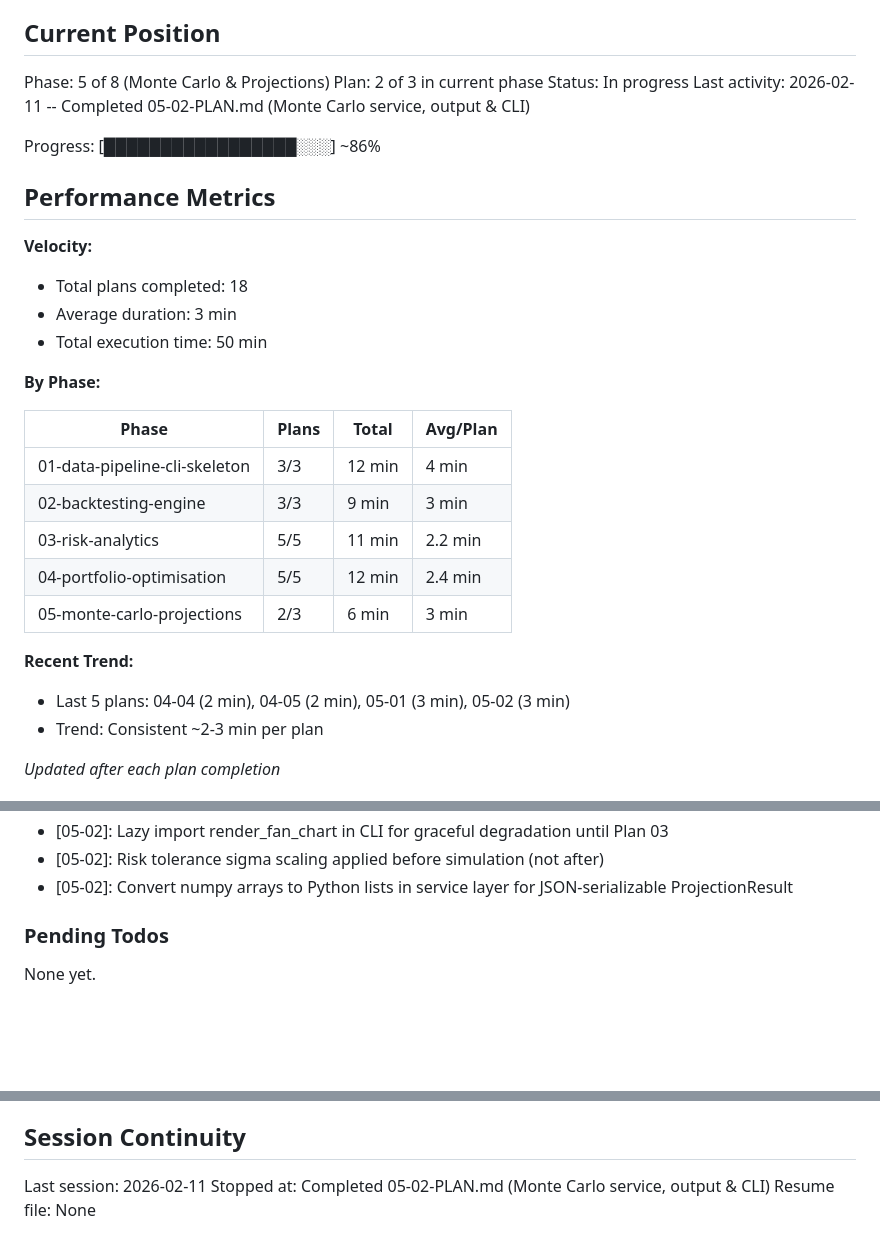
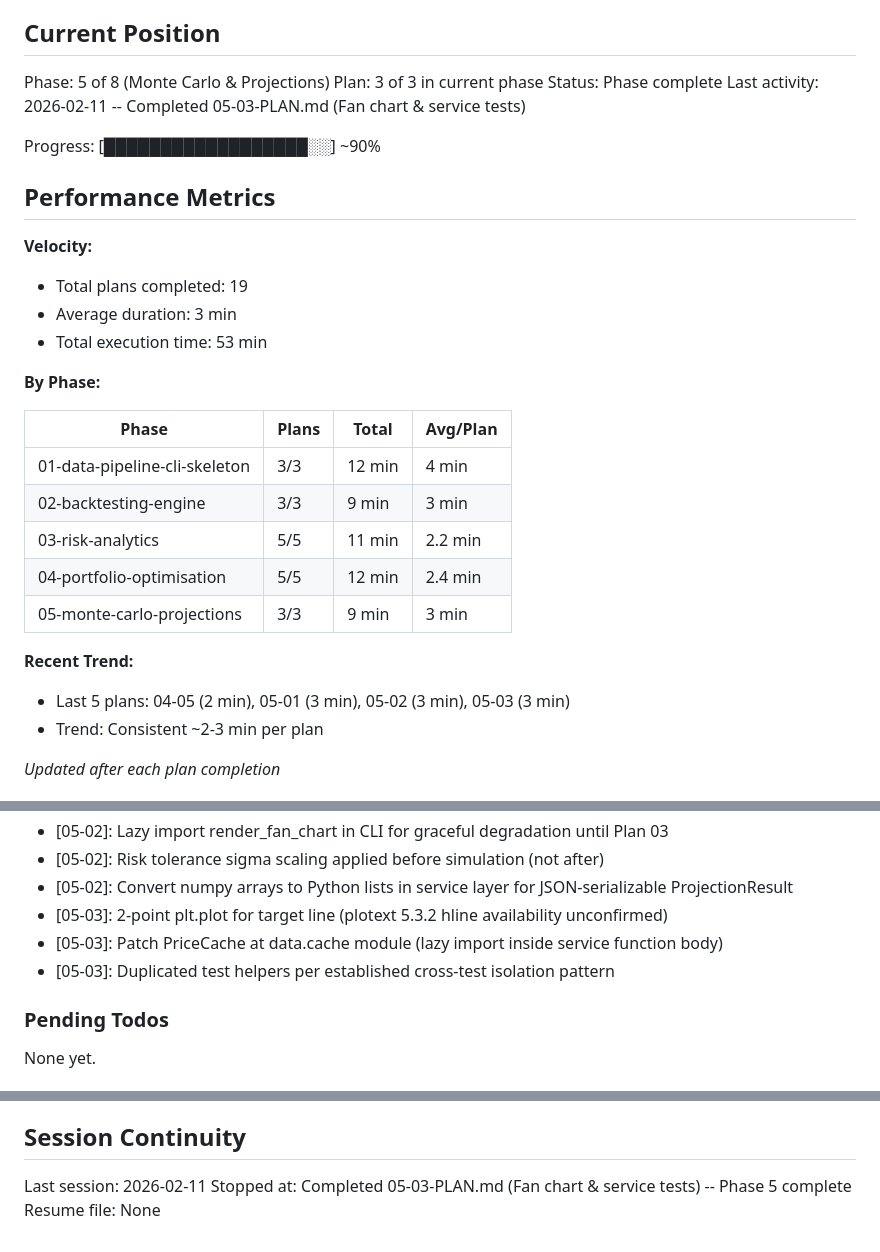
Before and after one commit to thegr4nge/portfolioforge, a Markdown page: .planning/STATE.md, 3 parts joined by grey strips. GitHub-like rendering; blank space fills up the shorter version.

Commit message:
docs(05-03): complete fan chart & service tests plan
Tasks completed: 2/2
- Fan chart with plotext (5 percentile lines, currency Y-axis, target line)
- Service and output tests (8 tests covering full MC pipeline)

SUMMARY: .planning/phases/05-monte-carlo-projections/05-03-SUMMARY.md

Co-Authored-By: Claude Opus 4.6 <noreply@anthropic.com>

```diff
--- a/.planning/STATE.md
+++ b/.planning/STATE.md
@@ -10,18 +10,18 @@ See: .planning/PROJECT.md (updated 2026-02-06)
 ## Current Position
 
 Phase: 5 of 8 (Monte Carlo & Projections)
-Plan: 2 of 3 in current phase
-Status: In progress
-Last activity: 2026-02-11 -- Completed 05-02-PLAN.md (Monte Carlo service, output & CLI)
+Plan: 3 of 3 in current phase
+Status: Phase complete
+Last activity: 2026-02-11 -- Completed 05-03-PLAN.md (Fan chart & service tests)
 
-Progress: [█████████████████░░░] ~86%
+Progress: [██████████████████░░] ~90%
 
 ## Performance Metrics
 
 **Velocity:**
-- Total plans completed: 18
+- Total plans completed: 19
 - Average duration: 3 min
-- Total execution time: 50 min
+- Total execution time: 53 min
 
 **By Phase:**
 
@@ -31,10 +31,10 @@ Progress: [█████████████████░░░] ~86%
 | 02-backtesting-engine | 3/3 | 9 min | 3 min |
 | 03-risk-analytics | 5/5 | 11 min | 2.2 min |
 | 04-portfolio-optimisation | 5/5 | 12 min | 2.4 min |
-| 05-monte-carlo-projections | 2/3 | 6 min | 3 min |
+| 05-monte-carlo-projections | 3/3 | 9 min | 3 min |
 
 **Recent Trend:**
-- Last 5 plans: 04-04 (2 min), 04-05 (2 min), 05-01 (3 min), 05-02 (3 min)
+- Last 5 plans: 04-05 (2 min), 05-01 (3 min), 05-02 (3 min), 05-03 (3 min)
 - Trend: Consistent ~2-3 min per plan
 
 *Updated after each plan completion*
@@ -100,6 +100,9 @@ Recent decisions affecting current work:
 - [05-02]: Lazy import render_fan_chart in CLI for graceful degradation until Plan 03
 - [05-02]: Risk tolerance sigma scaling applied before simulation (not after)
 - [05-02]: Convert numpy arrays to Python lists in service layer for JSON-serializable ProjectionResult
+- [05-03]: 2-point plt.plot for target line (plotext 5.3.2 hline availability unconfirmed)
+- [05-03]: Patch PriceCache at data.cache module (lazy import inside service function body)
+- [05-03]: Duplicated test helpers per established cross-test isolation pattern
 
 ### Pending Todos
 
@@ -114,5 +117,5 @@ None yet.
 ## Session Continuity
 
 Last session: 2026-02-11
-Stopped at: Completed 05-02-PLAN.md (Monte Carlo service, output & CLI)
+Stopped at: Completed 05-03-PLAN.md (Fan chart & service tests) -- Phase 5 complete
 Resume file: None
```
Also changed, not shown: 1 other file.
